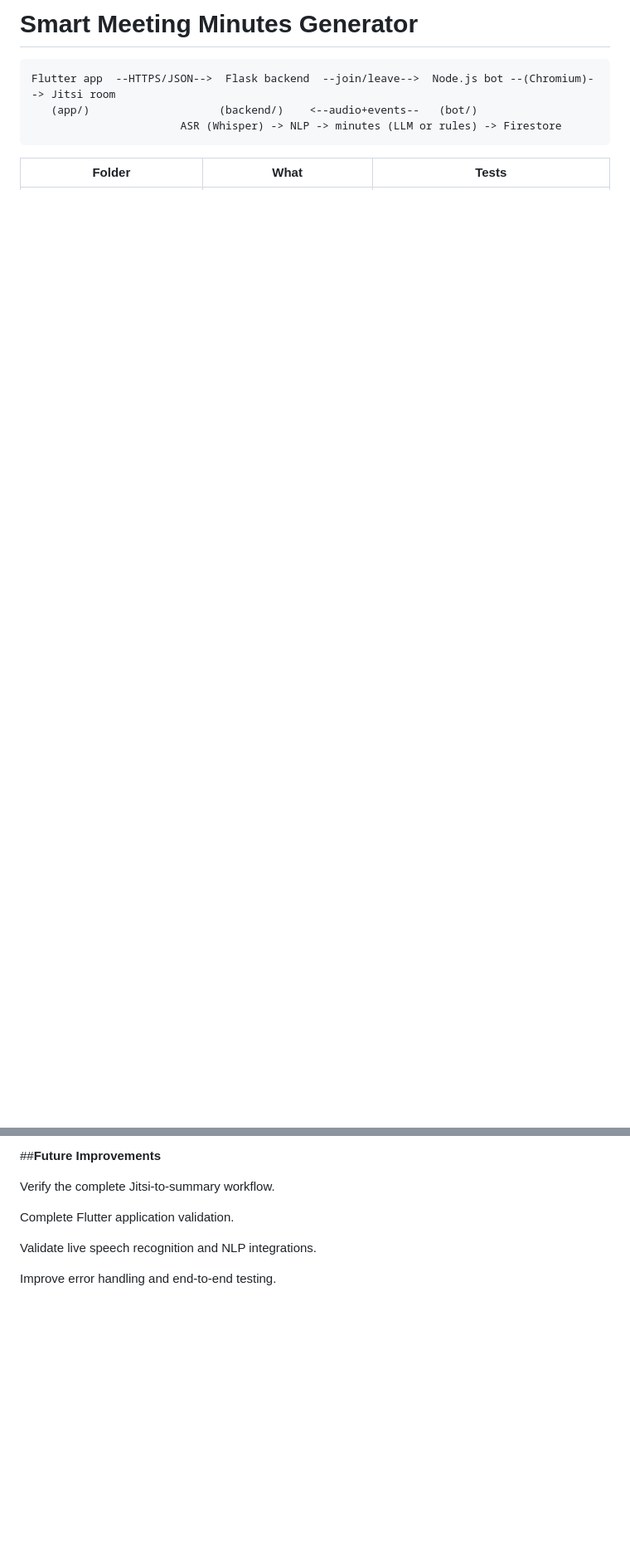
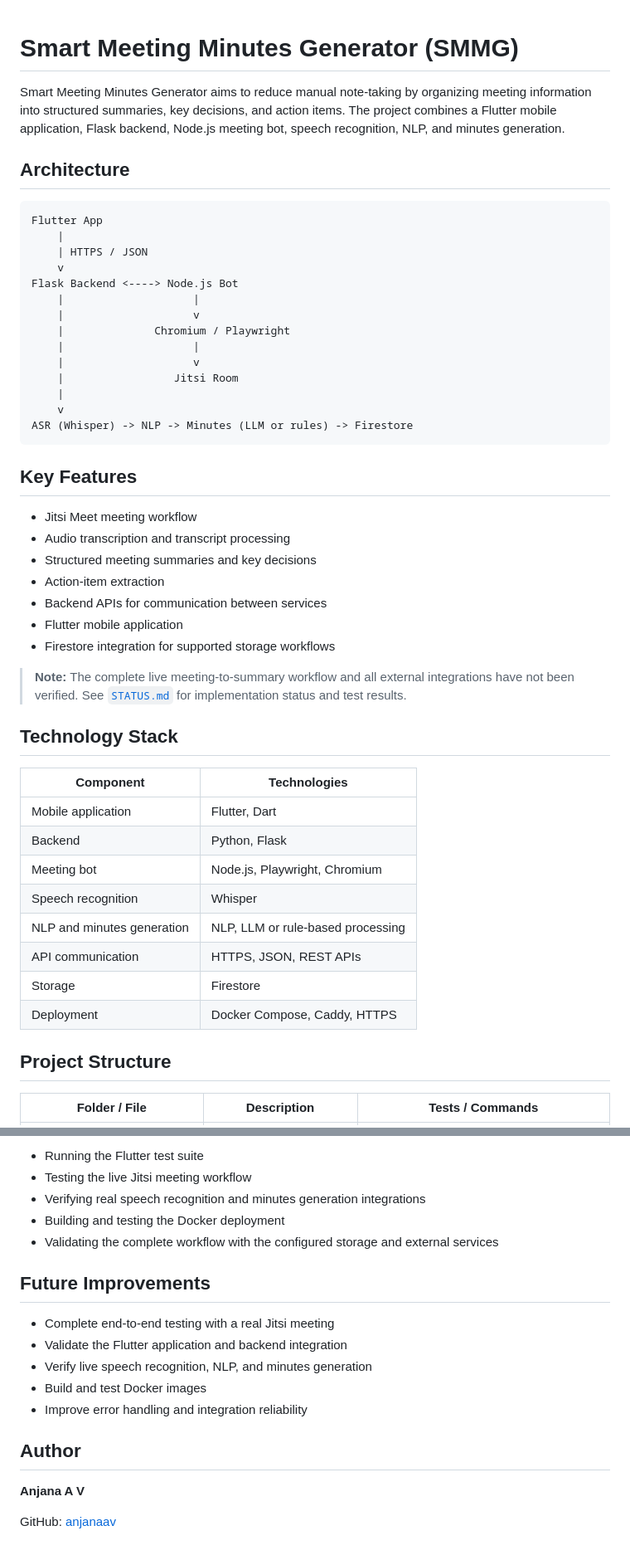
Before and after one commit to anjanaav/Smart-Meeting-Minutes-Generator, a Markdown page: README.md, 2 parts joined by grey strips. Shown at 83% size. GitHub-like rendering; blank space fills up the shorter version.

````diff
--- a/README.md
+++ b/README.md
@@ -1,10 +1,53 @@
-# Smart Meeting Minutes Generator
 
-```
-Flutter app  --HTTPS/JSON-->  Flask backend  --join/leave-->  Node.js bot --(Chromium)--> Jitsi room
-   (app/)                    (backend/)    <--audio+events--   (bot/)
-                       ASR (Whisper) -> NLP -> minutes (LLM or rules) -> Firestore
+# Smart Meeting Minutes Generator (SMMG)
+
+Smart Meeting Minutes Generator aims to reduce manual note-taking by organizing meeting information into structured summaries, key decisions, and action items. The project combines a Flutter mobile application, Flask backend, Node.js meeting bot, speech recognition, NLP, and minutes generation.
+
+## Architecture
+
+```text
+Flutter App
+    |
+    | HTTPS / JSON
+    v
+Flask Backend <----> Node.js Bot
+    |                    |
+    |                    v
+    |              Chromium / Playwright
+    |                    |
+    |                    v
+    |                 Jitsi Room
+    |
+    v
+ASR (Whisper) -> NLP -> Minutes (LLM or rules) -> Firestore
 ```
 
-| Folder | What | Tests |
+## Key Features
+
+- Jitsi Meet meeting workflow
+- Audio transcription and transcript processing
+- Structured meeting summaries and key decisions
+- Action-item extraction
+- Backend APIs for communication between services
+- Flutter mobile application
+- Firestore integration for supported storage workflows
+
+> **Note:** The complete live meeting-to-summary workflow and all external integrations have not been verified. See [`STATUS.md`](STATUS.md) for implementation status and test results.
+
+## Technology Stack
+
+| Component | Technologies |
+|---|---|
+| Mobile application | Flutter, Dart |
+| Backend | Python, Flask |
+| Meeting bot | Node.js, Playwright, Chromium |
+| Speech recognition | Whisper |
+| NLP and minutes generation | NLP, LLM or rule-based processing |
+| API communication | HTTPS, JSON, REST APIs |
+| Storage | Firestore |
+| Deployment | Docker Compose, Caddy, HTTPS |
+
+## Project Structure
+
+| Folder / File | Description | Tests / Commands |
 |---|---|---|
@@ -129,10 +218,20 @@ Backend or simulated integration test results do not by themselves establish tha
 
-##**Future Improvements**
+- Running the Flutter test suite
+- Testing the live Jitsi meeting workflow
+- Verifying real speech recognition and minutes generation integrations
+- Building and testing the Docker deployment
+- Validating the complete workflow with the configured storage and external services
 
-Verify the complete Jitsi-to-summary workflow.
+## Future Improvements
 
-Complete Flutter application validation.
+- Complete end-to-end testing with a real Jitsi meeting
+- Validate the Flutter application and backend integration
+- Verify live speech recognition, NLP, and minutes generation
+- Build and test Docker images
+- Improve error handling and integration reliability
 
-Validate live speech recognition and NLP integrations.
+## Author
 
-Improve error handling and end-to-end testing.
+**Anjana A V**
+
+GitHub: [anjanaav](https://github.com/anjanaav)
````
Also changed, not shown: other parts of README.md (+114 -68 lines).
